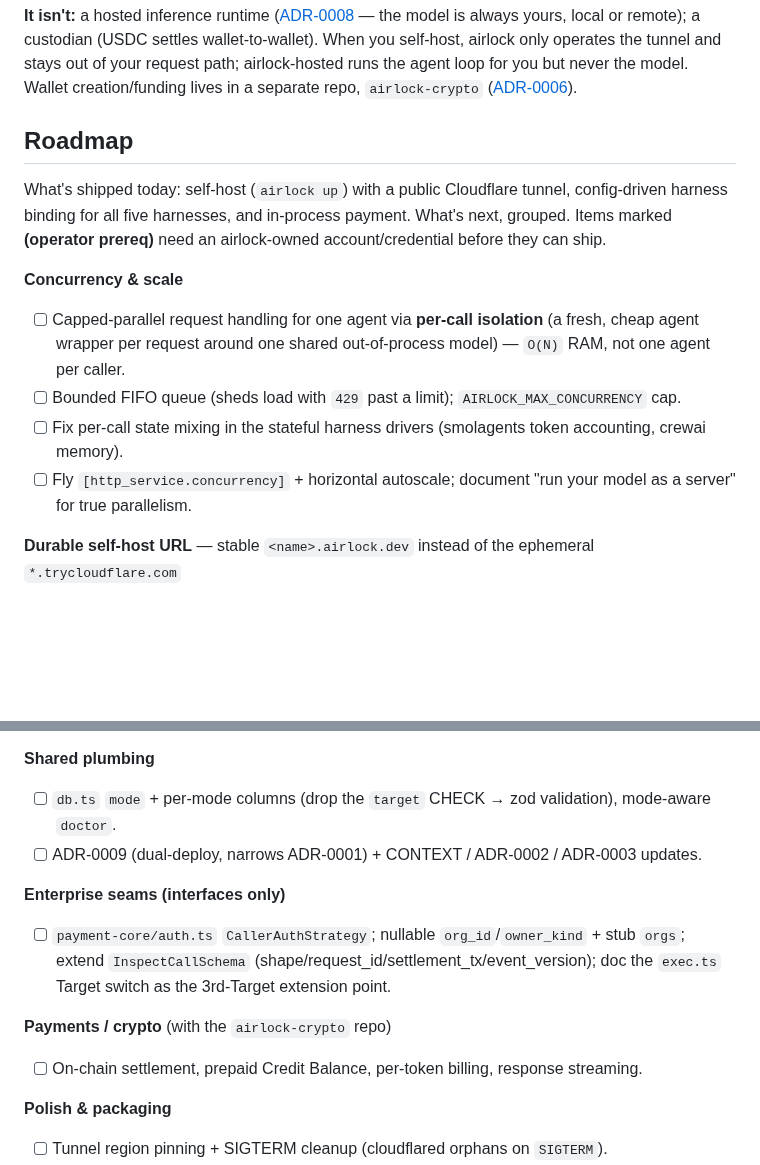
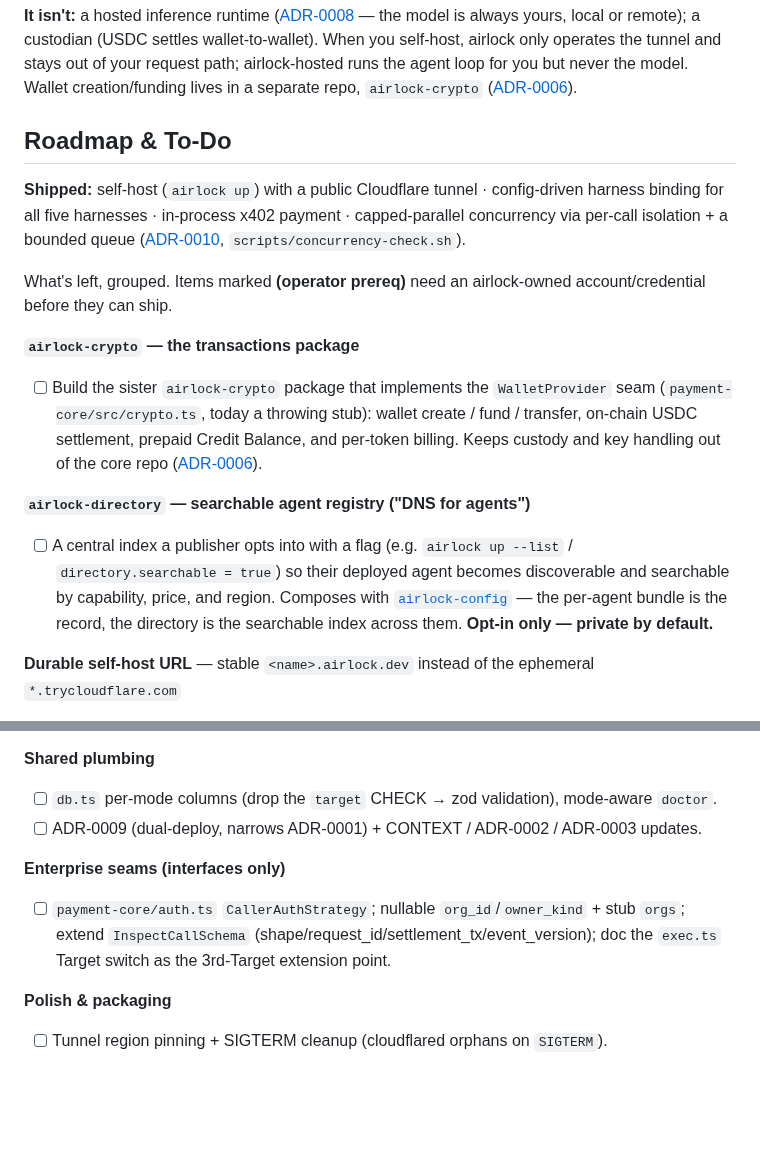
Before and after one commit to Okohedeki/airlock, a Markdown page: README.md, 2 parts joined by grey strips. Rendered like a GitHub page; blank space fills up the shorter version.

Commit message:
docs(readme): refresh Roadmap to repo state; add airlock-crypto + airlock-directory
Concurrency shipped (ADR-0010), so it moves to "Shipped". Add two planned
sister pieces: airlock-crypto (the transactions package behind the
WalletProvider seam) and airlock-directory (opt-in searchable agent registry
— "DNS for agents"). Rename the section so it reads as a to-do list.

Co-Authored-By: Claude Opus 4.7 <noreply@anthropic.com>

```diff
--- a/README.md
+++ b/README.md
@@ -157,15 +157,17 @@ See the [full CLI reference](./docs/cli.md).
 
 **It isn't:** a hosted inference runtime ([ADR-0008](./docs/adr/0008-airlock-never-hosts-inference.md) — the model is always yours, local or remote); a custodian (USDC settles wallet-to-wallet). When you self-host, airlock only operates the tunnel and stays out of your request path; airlock-hosted runs the agent loop for you but never the model. Wallet creation/funding lives in a separate repo, `airlock-crypto` ([ADR-0006](./docs/adr/0006-wallets-in-airlock-crypto.md)).
 
-## Roadmap
+## Roadmap & To-Do
 
-What's shipped today: self-host (`airlock up`) with a public Cloudflare tunnel, config-driven harness binding for all five harnesses, and in-process payment. What's next, grouped. Items marked **(operator prereq)** need an airlock-owned account/credential before they can ship.
+**Shipped:** self-host (`airlock up`) with a public Cloudflare tunnel · config-driven harness binding for all five harnesses · in-process x402 payment · capped-parallel concurrency via per-call isolation + a bounded queue ([ADR-0010](./docs/adr/0010-per-call-agent-isolation.md), `scripts/concurrency-check.sh`).
 
-**Concurrency & scale**
-- [ ] Capped-parallel request handling for one agent via **per-call isolation** (a fresh, cheap agent wrapper per request around one shared out-of-process model) — `O(N)` RAM, not one agent per caller.
-- [ ] Bounded FIFO queue (sheds load with `429` past a limit); `AIRLOCK_MAX_CONCURRENCY` cap.
-- [ ] Fix per-call state mixing in the stateful harness drivers (smolagents token accounting, crewai memory).
-- [ ] Fly `[http_service.concurrency]` + horizontal autoscale; document "run your model as a server" for true parallelism.
+What's left, grouped. Items marked **(operator prereq)** need an airlock-owned account/credential before they can ship.
+
+**`airlock-crypto` — the transactions package**
+- [ ] Build the sister `airlock-crypto` package that implements the `WalletProvider` seam (`payment-core/src/crypto.ts`, today a throwing stub): wallet create / fund / transfer, on-chain USDC settlement, prepaid Credit Balance, and per-token billing. Keeps custody and key handling out of the core repo ([ADR-0006](./docs/adr/0006-wallets-in-airlock-crypto.md)).
+
+**`airlock-directory` — searchable agent registry ("DNS for agents")**
+- [ ] A central index a publisher opts into with a flag (e.g. `airlock up --list` / `directory.searchable = true`) so their deployed agent becomes discoverable and searchable by capability, price, and region. Composes with [`airlock-config`](https://github.com/Okohedeki/airlock-config) — the per-agent bundle is the record, the directory is the searchable index across them. **Opt-in only — private by default.**
 
 **Durable self-host URL** — stable `<name>.airlock.dev` instead of the ephemeral `*.trycloudflare.com`
 - [ ] Cloudflare named-tunnel provisioner (`server/cloudflare.ts`), `POST/DELETE /api/self-host/tunnel`, `tunnel.ts` `named(token)` path, `up.ts` minted-token fetch. **(operator prereq: airlock Cloudflare account + domain + API token)**
@@ -175,14 +177,11 @@ What's shipped today: self-host (`airlock up`) with a public Cloudflare tunnel,
 - [ ] `server/fly.ts`, `POST /api/hosted-deploy`, env-aware `exec.ts` spawner, cost guards. **(operator prereq: airlock Fly org token)**
 
 **Shared plumbing**
-- [ ] `db.ts` `mode` + per-mode columns (drop the `target` CHECK → zod validation), mode-aware `doctor`.
+- [ ] `db.ts` per-mode columns (drop the `target` CHECK → zod validation), mode-aware `doctor`.
 - [ ] ADR-0009 (dual-deploy, narrows ADR-0001) + CONTEXT / ADR-0002 / ADR-0003 updates.
 
 **Enterprise seams (interfaces only)**
 - [ ] `payment-core/auth.ts` `CallerAuthStrategy`; nullable `org_id`/`owner_kind` + stub `orgs`; extend `InspectCallSchema` (shape/request_id/settlement_tx/event_version); doc the `exec.ts` Target switch as the 3rd-Target extension point.
-
-**Payments / crypto** (with the `airlock-crypto` repo)
-- [ ] On-chain settlement, prepaid Credit Balance, per-token billing, response streaming.
 
 **Polish & packaging**
 - [ ] Tunnel region pinning + SIGTERM cleanup (cloudflared orphans on `SIGTERM`).
```
